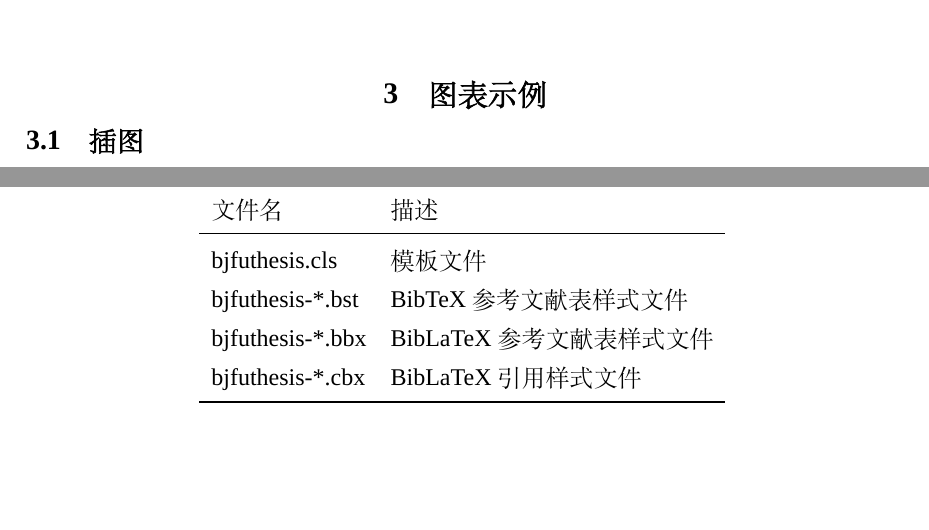
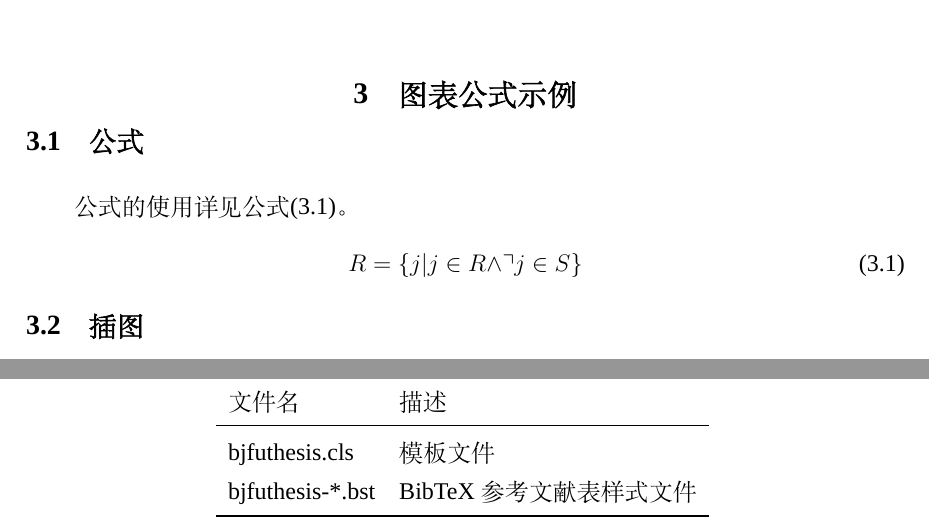
Before and after one commit to DeeDive/BJFUThesis, a LaTeX thesis (bjfuthesis-main.tex, which reads bjfusetup.tex, contents/appendix.tex, contents/chap02.tex): two parts of pages 8 and 14 of 15, joined at a grey line, cut so that both start at the same text, the shorter picture padded with empty space. Compiled offline with XeLaTeX; a missing font is replaced by an installed copy or a similar font.

Commit message:
Refine formatting

```diff
--- a/bjfusetup.tex
+++ b/bjfusetup.tex
@@ -7,6 +7,7 @@
 
 % 定理类环境宏包
 \usepackage{amsthm}
+\usepackage{amssymb}
 % 也可以使用 ntheorem
 % \usepackage[amsmath,thmmarks,hyperref]{ntheorem}
 
@@ -64,7 +65,7 @@
 % \addbibresource{ref/refs.bib}
 
 % 定义所有的图片文件在 figures 子目录下
-\graphicspath{{figures/}}
+%\graphicspath{{figures/}}
 
 % 数学命令
 \makeatletter
@@ -79,4 +80,4 @@
 \makeatother
 
 % hyperref 宏包在最后调用
-\usepackage{hyperref}
+\usepackage[hidelinks]{hyperref}
--- a/contents/appendix.tex
+++ b/contents/appendix.tex
@@ -32,8 +32,6 @@
     \midrule
     bjfuthesis.cls   & 模板文件                     \\
     bjfuthesis-*.bst & BibTeX 参考文献表样式文件    \\
-    bjfuthesis-*.bbx & BibLaTeX 参考文献表样式文件  \\
-    bjfuthesis-*.cbx & BibLaTeX 引用样式文件        \\
     \bottomrule
   \end{tabular}
   \label{tab:appendix-table}
--- a/contents/chap02.tex
+++ b/contents/chap02.tex
@@ -1,6 +1,12 @@
 % !TeX root = ../bjfuthesis-main.tex
 
-\chapter{图表示例}
+\chapter{图表公式示例}
+\section{公式}
+公式的使用详见公式\eqref{equ:1}。
+\begin{equation}
+    R = \left\{ j | j \in  R \wedge \urcorner j \in S  \right\}
+    \label{equ:1} %用于文内引用的标签
+\end{equation}
 
 \section{插图}
 
```
